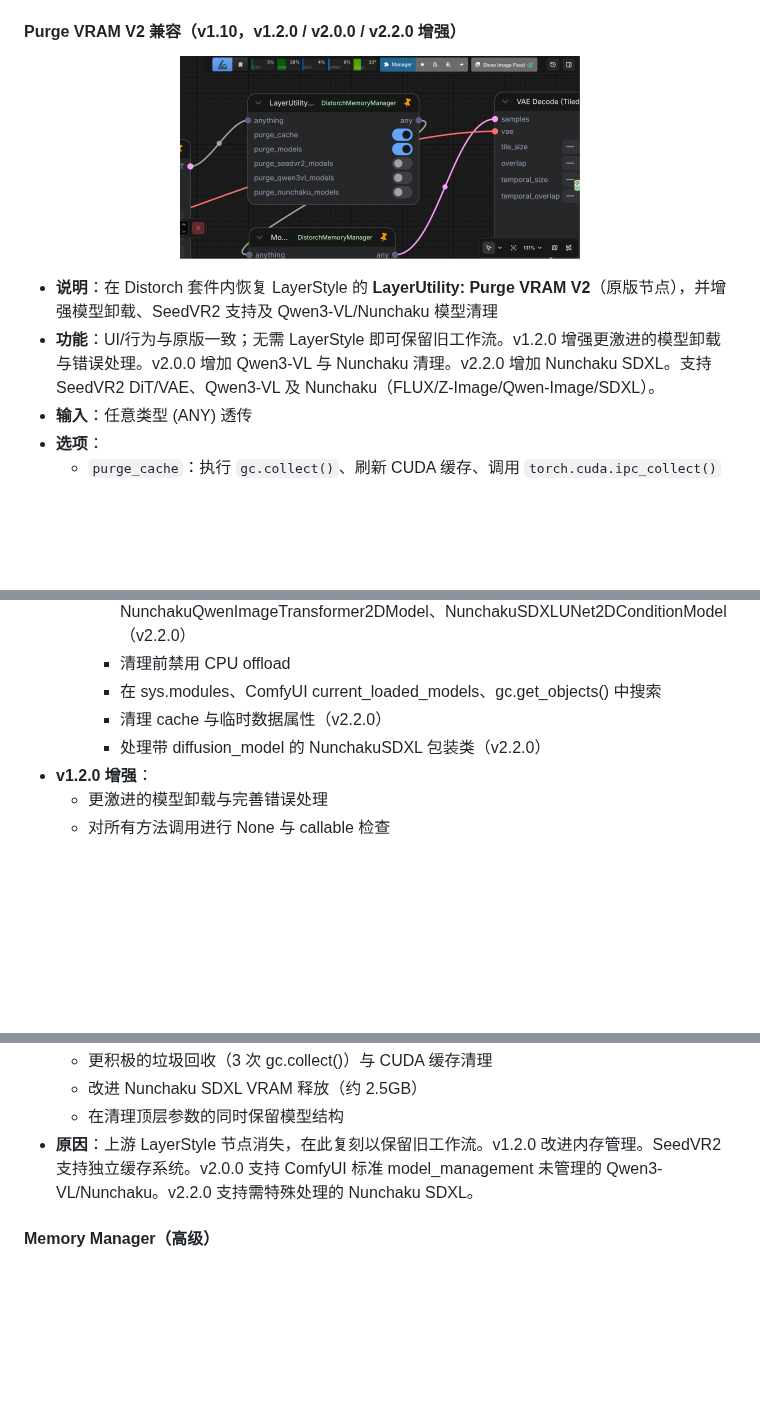
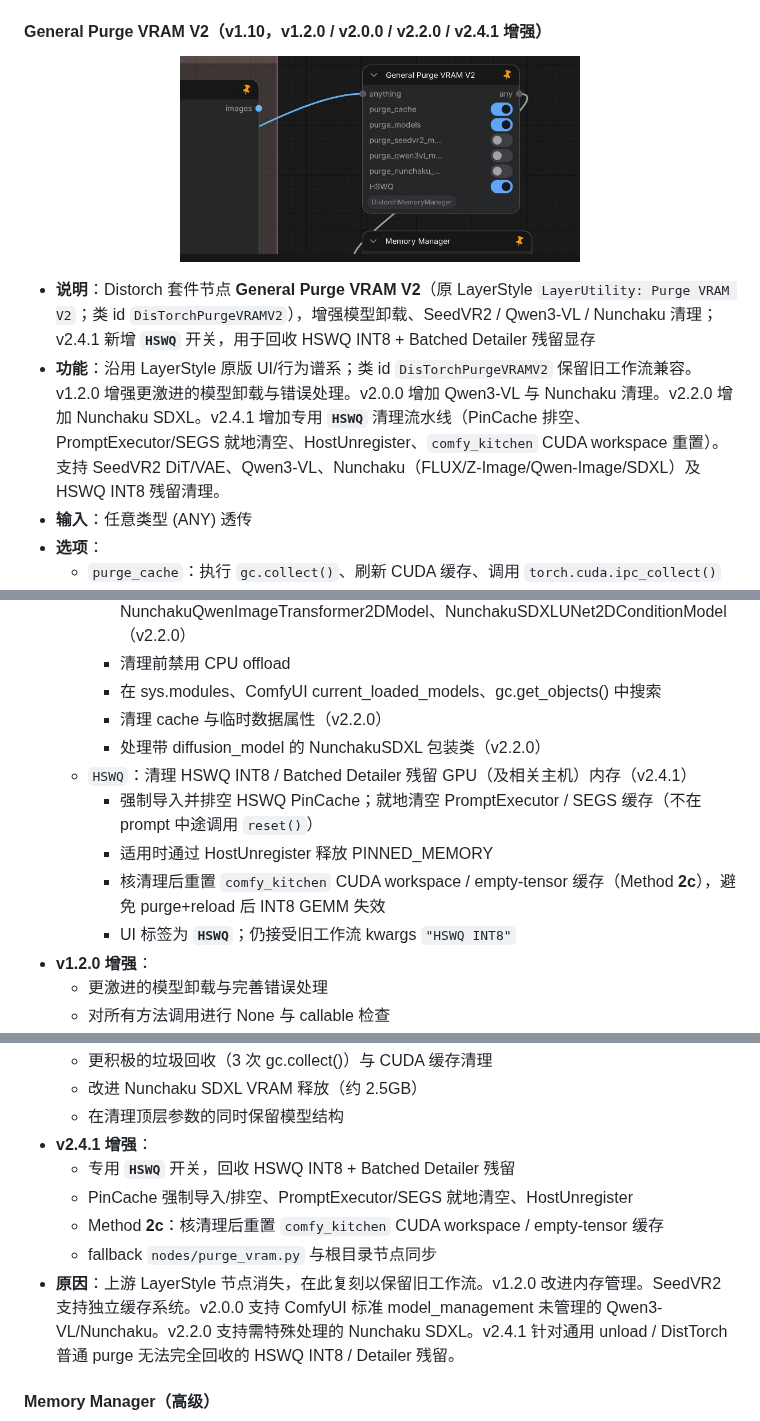
Before and after one commit to ussoewwin/ComfyUI-DistorchMemoryManager, a Markdown page: zhmd/README.md, 3 parts joined by grey strips. GitHub-like rendering; pictures changed too: png/pvram2.png; blank space fills up the shorter version.

```diff
--- a/zhmd/README.md
+++ b/zhmd/README.md
@@ -66,14 +66,14 @@
   * 安全地从 VRAM 卸载模型补丁
   * 执行 `cleanup_models_gc()` 防止内存泄漏
 
-#### Purge VRAM V2 兼容（v1.10，v1.2.0 / v2.0.0 / v2.2.0 增强）
+#### General Purge VRAM V2（v1.10，v1.2.0 / v2.0.0 / v2.2.0 / v2.4.1 增强）
 
 <p align="center">
   <img src="../png/pvram2.png" width="400">
 </p>
 
-* **说明**：在 Distorch 套件内恢复 LayerStyle 的 **LayerUtility: Purge VRAM V2**（原版节点），并增强模型卸载、SeedVR2 支持及 Qwen3-VL/Nunchaku 模型清理
-* **功能**：UI/行为与原版一致；无需 LayerStyle 即可保留旧工作流。v1.2.0 增强更激进的模型卸载与错误处理。v2.0.0 增加 Qwen3-VL 与 Nunchaku 清理。v2.2.0 增加 Nunchaku SDXL。支持 SeedVR2 DiT/VAE、Qwen3-VL 及 Nunchaku（FLUX/Z-Image/Qwen-Image/SDXL）。
+* **说明**：Distorch 套件节点 **General Purge VRAM V2**（原 LayerStyle `LayerUtility: Purge VRAM V2`；类 id `DisTorchPurgeVRAMV2`），增强模型卸载、SeedVR2 / Qwen3-VL / Nunchaku 清理；v2.4.1 新增 **`HSWQ`** 开关，用于回收 HSWQ INT8 + Batched Detailer 残留显存
+* **功能**：沿用 LayerStyle 原版 UI/行为谱系；类 id `DisTorchPurgeVRAMV2` 保留旧工作流兼容。v1.2.0 增强更激进的模型卸载与错误处理。v2.0.0 增加 Qwen3-VL 与 Nunchaku 清理。v2.2.0 增加 Nunchaku SDXL。v2.4.1 增加专用 **`HSWQ`** 清理流水线（PinCache 排空、PromptExecutor/SEGS 就地清空、HostUnregister、`comfy_kitchen` CUDA workspace 重置）。支持 SeedVR2 DiT/VAE、Qwen3-VL、Nunchaku（FLUX/Z-Image/Qwen-Image/SDXL）及 HSWQ INT8 残留清理。
 * **输入**：任意类型 (ANY) 透传
 * **选项**：
    * `purge_cache`：执行 `gc.collect()`、刷新 CUDA 缓存、调用 `torch.cuda.ipc_collect()`
@@ -98,6 +98,11 @@
      * 在 sys.modules、ComfyUI current_loaded_models、gc.get_objects() 中搜索
      * 清理 cache 与临时数据属性（v2.2.0）
      * 处理带 diffusion_model 的 NunchakuSDXL 包装类（v2.2.0）
+   * `HSWQ`：清理 HSWQ INT8 / Batched Detailer 残留 GPU（及相关主机）内存（v2.4.1）
+     * 强制导入并排空 HSWQ PinCache；就地清空 PromptExecutor / SEGS 缓存（不在 prompt 中途调用 `reset()`）
+     * 适用时通过 HostUnregister 释放 PINNED_MEMORY
+     * 核清理后重置 `comfy_kitchen` CUDA workspace / empty-tensor 缓存（Method **2c**），避免 purge+reload 后 INT8 GEMM 失效
+     * UI 标签为 **`HSWQ`**；仍接受旧工作流 kwargs `"HSWQ INT8"`
 * **v1.2.0 增强**：
   * 更激进的模型卸载与完善错误处理
   * 对所有方法调用进行 None 与 callable 检查
@@ -118,7 +123,12 @@
   * 更积极的垃圾回收（3 次 gc.collect()）与 CUDA 缓存清理
   * 改进 Nunchaku SDXL VRAM 释放（约 2.5GB）
   * 在清理顶层参数的同时保留模型结构
-* **原因**：上游 LayerStyle 节点消失，在此复刻以保留旧工作流。v1.2.0 改进内存管理。SeedVR2 支持独立缓存系统。v2.0.0 支持 ComfyUI 标准 model_management 未管理的 Qwen3-VL/Nunchaku。v2.2.0 支持需特殊处理的 Nunchaku SDXL。
+* **v2.4.1 增强**：
+  * 专用 **`HSWQ`** 开关，回收 HSWQ INT8 + Batched Detailer 残留
+  * PinCache 强制导入/排空、PromptExecutor/SEGS 就地清空、HostUnregister
+  * Method **2c**：核清理后重置 `comfy_kitchen` CUDA workspace / empty-tensor 缓存
+  * fallback `nodes/purge_vram.py` 与根目录节点同步
+* **原因**：上游 LayerStyle 节点消失，在此复刻以保留旧工作流。v1.2.0 改进内存管理。SeedVR2 支持独立缓存系统。v2.0.0 支持 ComfyUI 标准 model_management 未管理的 Qwen3-VL/Nunchaku。v2.2.0 支持需特殊处理的 Nunchaku SDXL。v2.4.1 针对通用 unload / DistTorch 普通 purge 无法完全回收的 HSWQ INT8 / Detailer 残留。
 
 #### Memory Manager（高级）
 
```
Also changed, not shown: other parts of zhmd/README.md (+1 -1 lines), README.md (+15 -5 lines), 1 other file.
